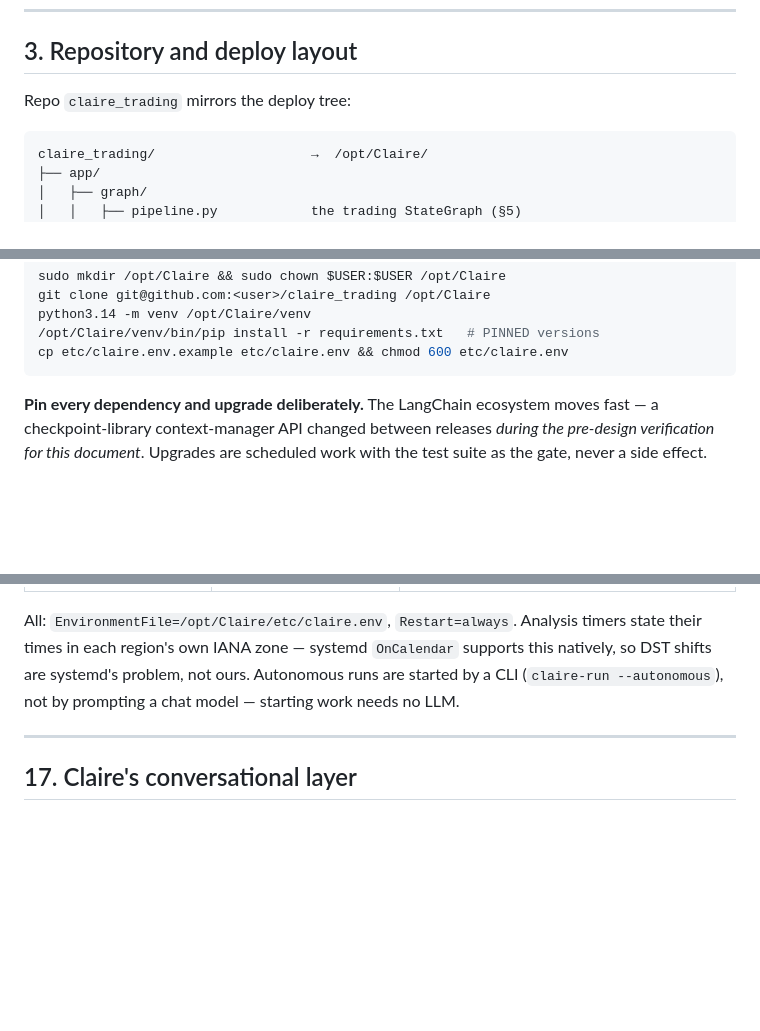
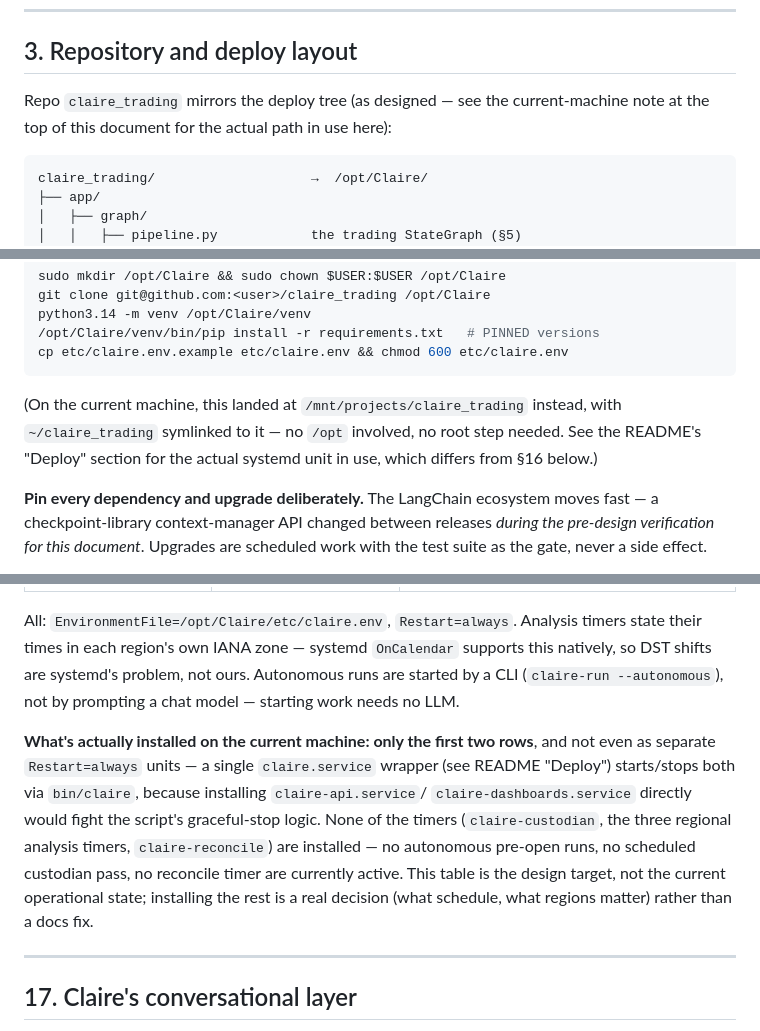
Before and after one commit to richardwilkins999/claire_trading, a Markdown page: DESIGN.md, 3 parts joined by grey strips. Rendered like a GitHub page; blank space fills up the shorter version.

````diff
--- a/DESIGN.md
+++ b/DESIGN.md
@@ -132,7 +135,9 @@ column, `work_items.thread_id`.
 
 ## 3. Repository and deploy layout
 
-Repo `claire_trading` mirrors the deploy tree:
+Repo `claire_trading` mirrors the deploy tree (as designed — see the
+current-machine note at the top of this document for the actual path in
+use here):
 
 ```
 claire_trading/                    →  /opt/Claire/
@@ -178,6 +183,11 @@ python3.14 -m venv /opt/Claire/venv
 /opt/Claire/venv/bin/pip install -r requirements.txt   # PINNED versions
 cp etc/claire.env.example etc/claire.env && chmod 600 etc/claire.env
 ```
+
+(On the current machine, this landed at `/mnt/projects/claire_trading`
+instead, with `~/claire_trading` symlinked to it — no `/opt` involved, no
+root step needed. See the README's "Deploy" section for the actual
+systemd unit in use, which differs from §16 below.)
 
 **Pin every dependency and upgrade deliberately.** The LangChain ecosystem
 moves fast — a checkpoint-library context-manager API changed between releases
@@ -877,6 +887,18 @@ supports this natively, so DST shifts are systemd's problem, not ours.
 Autonomous runs are started by a CLI (`claire-run --autonomous`), not by
 prompting a chat model — starting work needs no LLM.
 
+**What's actually installed on the current machine: only the first two
+rows**, and not even as separate `Restart=always` units — a single
+`claire.service` wrapper (see README "Deploy") starts/stops both via
+`bin/claire`, because installing `claire-api.service`/
+`claire-dashboards.service` directly would fight the script's graceful-stop
+logic. None of the timers (`claire-custodian`, the three regional analysis
+timers, `claire-reconcile`) are installed — no autonomous pre-open runs,
+no scheduled custodian pass, no reconcile timer are currently active. This
+table is the design target, not the current operational state; installing
+the rest is a real decision (what schedule, what regions matter) rather
+than a docs fix.
+
 ---
 
 ## 17. Claire's conversational layer
````
Also changed, not shown: other parts of DESIGN.md (+3 -0 lines), README.md (+61 -16 lines).
